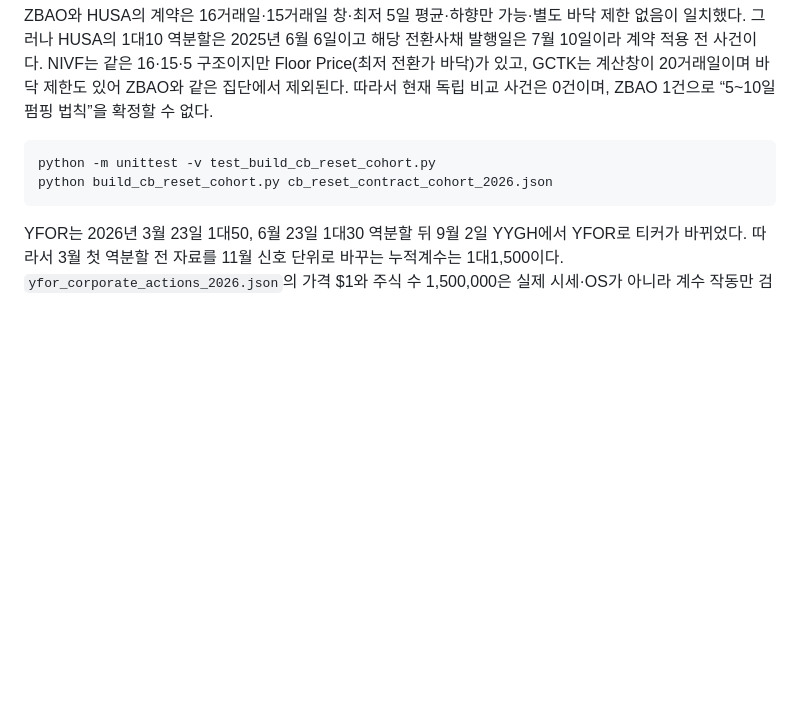
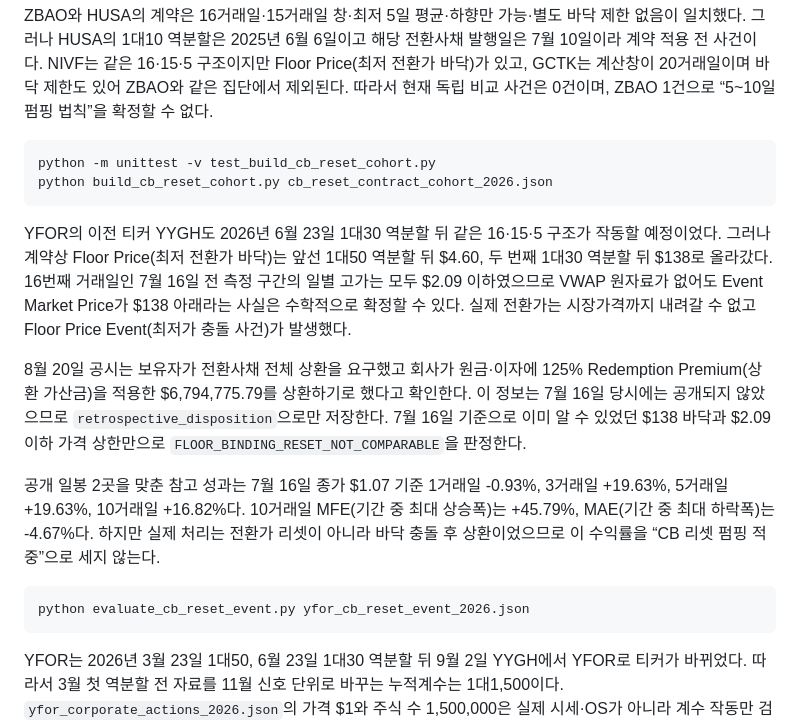
Before and after one commit to roostruth-source/luca-free-eod-research, a Markdown page: research/v10_rabbitstock/README.md, the part around the change. GitHub-like rendering; blank space fills up the shorter version.

Commit message:
V37 update README.md for floor-binding reset guard

````diff
--- a/research/v10_rabbitstock/README.md
+++ b/research/v10_rabbitstock/README.md
@@ -75,6 +75,16 @@ python -m unittest -v test_build_cb_reset_cohort.py
 python build_cb_reset_cohort.py cb_reset_contract_cohort_2026.json
 ```
 
+YFOR의 이전 티커 YYGH도 2026년 6월 23일 1대30 역분할 뒤 같은 16·15·5 구조가 작동할 예정이었다. 그러나 계약상 Floor Price(최저 전환가 바닥)는 앞선 1대50 역분할 뒤 $4.60, 두 번째 1대30 역분할 뒤 $138로 올라갔다. 16번째 거래일인 7월 16일 전 측정 구간의 일별 고가는 모두 $2.09 이하였으므로 VWAP 원자료가 없어도 Event Market Price가 $138 아래라는 사실은 수학적으로 확정할 수 있다. 실제 전환가는 시장가격까지 내려갈 수 없고 Floor Price Event(최저가 충돌 사건)가 발생했다.
+
+8월 20일 공시는 보유자가 전환사채 전체 상환을 요구했고 회사가 원금·이자에 125% Redemption Premium(상환 가산금)을 적용한 $6,794,775.79를 상환하기로 했다고 확인한다. 이 정보는 7월 16일 당시에는 공개되지 않았으므로 `retrospective_disposition`으로만 저장한다. 7월 16일 기준으로 이미 알 수 있었던 $138 바닥과 $2.09 이하 가격 상한만으로 `FLOOR_BINDING_RESET_NOT_COMPARABLE`을 판정한다.
+
+공개 일봉 2곳을 맞춘 참고 성과는 7월 16일 종가 $1.07 기준 1거래일 -0.93%, 3거래일 +19.63%, 5거래일 +19.63%, 10거래일 +16.82%다. 10거래일 MFE(기간 중 최대 상승폭)는 +45.79%, MAE(기간 중 최대 하락폭)는 -4.67%다. 하지만 실제 처리는 전환가 리셋이 아니라 바닥 충돌 후 상환이었으므로 이 수익률을 “CB 리셋 펌핑 적중”으로 세지 않는다.
+
+```bash
+python evaluate_cb_reset_event.py yfor_cb_reset_event_2026.json
+```
+
 YFOR는 2026년 3월 23일 1대50, 6월 23일 1대30 역분할 뒤 9월 2일 YYGH에서 YFOR로 티커가 바뀌었다. 따라서 3월 첫 역분할 전 자료를 11월 신호 단위로 바꾸는 누적계수는 1대1,500이다. `yfor_corporate_actions_2026.json`의 가격 $1와 주식 수 1,500,000은 실제 시세·OS가 아니라 계수 작동만 검증하는 단위 시험값이다. 실제 후속 수익률에는 검증된 원시 시세를 별도로 넣어야 한다.
 
 공시가 과거의 주식 수·주당 수치를 역분할 후 단위로 소급해 다시 적은 경우에는 관측값의 `split_basis_effective_through`에 이미 반영된 마지막 역분할 시각을 넣는다. 이 시각 이전의 역분할은 다시 적용하지 않아 이중 조정을 막는다. `basis_effective_through`는 이전 입력 호환용 별칭이며 두 필드 값이 다르면 거부한다.
````
